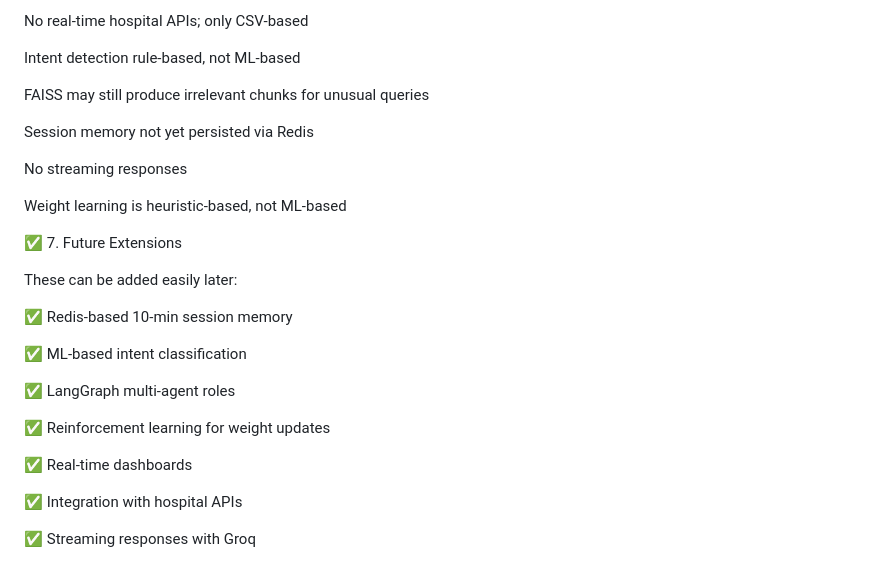
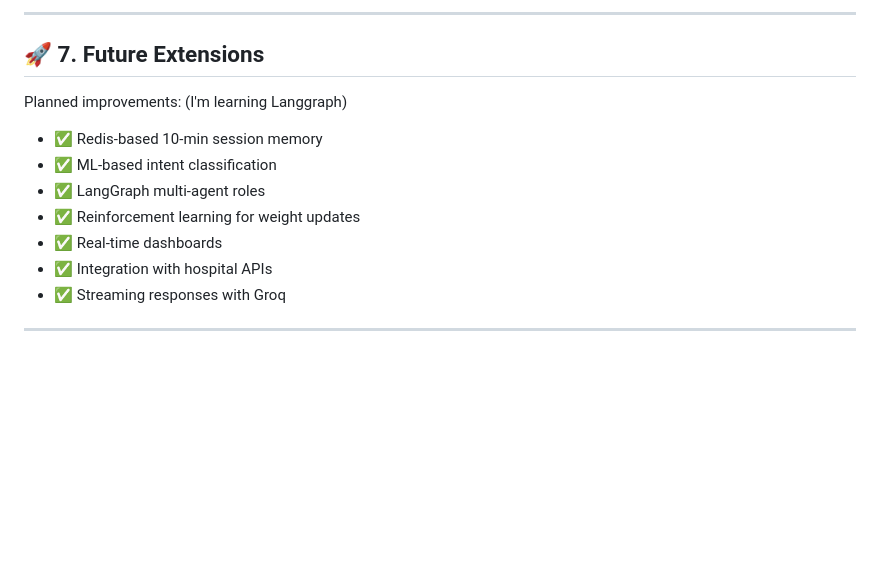
Before and after one commit to dooms-man/medical-resource-agent, a Markdown page: README.md, the part around one of its changes. Drawn GitHub-style; blank space fills up the shorter version.

```diff
--- a/README.md
+++ b/README.md
@@ -191,30 +170,16 @@ high-quality natural explanations
 
-No real-time hospital APIs; only CSV-based
+---
 
-Intent detection rule-based, not ML-based
+## 🚀 7. Future Extensions
 
-FAISS may still produce irrelevant chunks for unusual queries
+Planned improvements:
+(I'm learning Langgraph)
+- ✅ Redis-based 10-min session memory
+- ✅ ML-based intent classification
+- ✅ LangGraph multi-agent roles
+- ✅ Reinforcement learning for weight updates
+- ✅ Real-time dashboards
+- ✅ Integration with hospital APIs
+- ✅ Streaming responses with Groq
 
-Session memory not yet persisted via Redis
-
-No streaming responses
-
-Weight learning is heuristic-based, not ML-based
-
-✅ 7. Future Extensions
-
-These can be added easily later:
-
-✅ Redis-based 10-min session memory
-
-✅ ML-based intent classification
-
-✅ LangGraph multi-agent roles
-
-✅ Reinforcement learning for weight updates
-
-✅ Real-time dashboards
-
-✅ Integration with hospital APIs
-
-✅ Streaming responses with Groq
+---
```
Also changed, not shown: other parts of README.md (+108 -129 lines).
